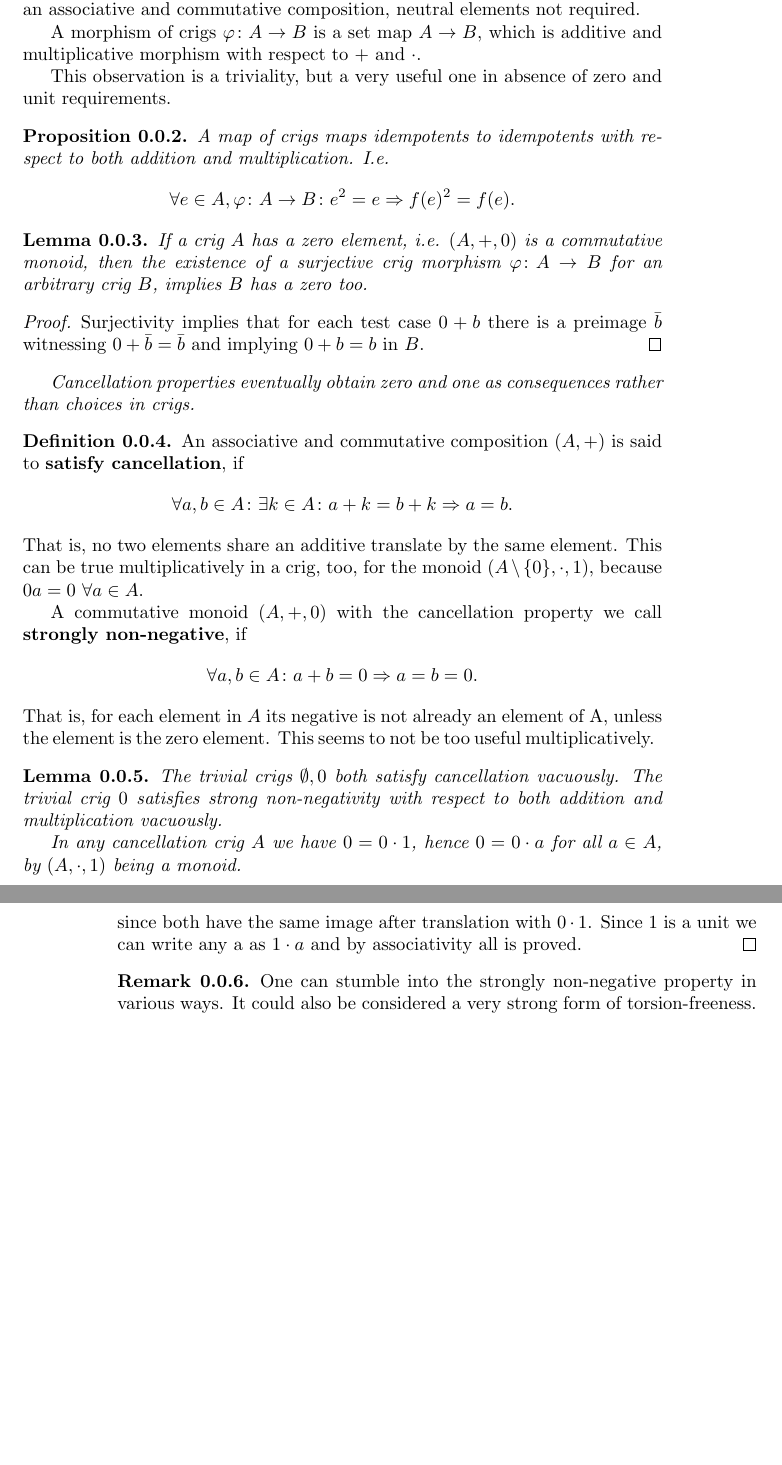
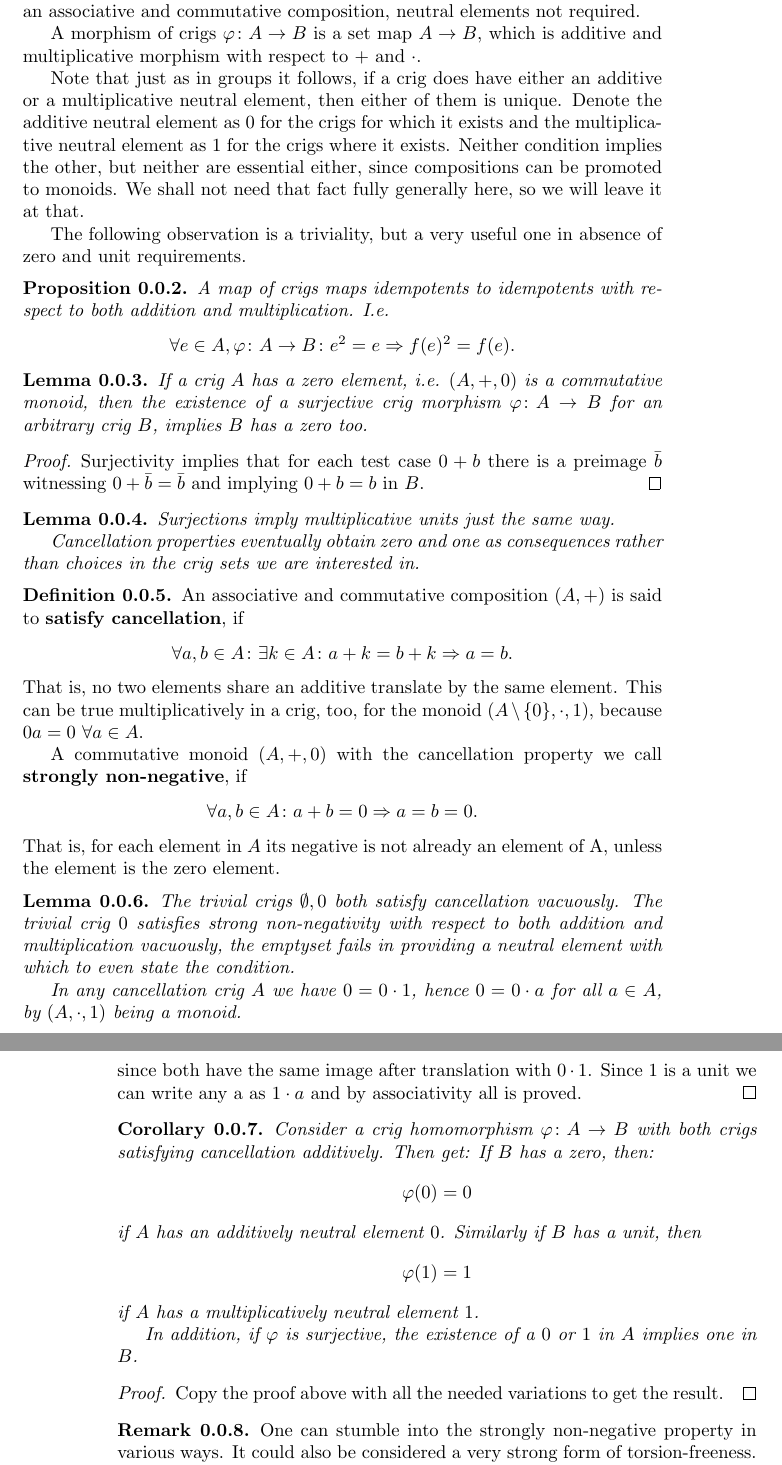
Before and after one commit to Vassago1911/various_projects, a LaTeX book (cyclotomic extensions of the naturals/main.tex): two parts of pages 1 and 2 of 2 before the commit and two parts of pages 1 and 2 of 3 after it, joined at a grey line, cut so that both start at the same text, the shorter picture padded with empty space. The pictures show the PDF file cyclotomic extensions of the naturals/main.pdf that the author committed with the source.

Commit message:
2024-04-23T19:52+02:00_draftsave
Signed-off-by: lm <marc@lange-data.org>

```diff
--- a/cyclotomic extensions of the naturals/main.tex
+++ b/cyclotomic extensions of the naturals/main.tex
@@ -113,9 +113,16 @@
 
     A morphism of crigs $\varphi\colon A \rightarrow B$ is a set map $A\rightarrow B$,
     which is additive and multiplicative morphism with respect to $+$ and $\cdot$.
+
+    Note that just as in groups it follows, if a crig does have either an additive
+    or a multiplicative neutral element, then either of them is unique. Denote the
+    additive neutral element as $0$ for the crigs for which it exists and the multiplicative
+    neutral element as $1$ for the crigs where it exists. Neither condition implies the other,
+    but neither are essential either, since compositions can be promoted to monoids. We shall
+    not need that fact fully generally here, so we will leave it at that.
 }
 
-This observation is a triviality, but a very useful one in absence of zero and unit requirements.
+The following observation is a triviality, but a very useful one in absence of zero and unit requirements.
 
 \prop{
     A map of crigs maps idempotents to idempotents with respect to both addition and multiplication.
@@ -131,7 +139,11 @@ This observation is a triviality, but a very useful one in absence of zero and u
     \end{proof}
 }
 
-Cancellation properties eventually obtain zero and one as consequences rather than choices in crigs.
+\lem{
+    Surjections imply multiplicative units just the same way.
+}
+
+Cancellation properties eventually obtain zero and one as consequences rather than choices in the crig sets we are interested in.
 \defn{
     An associative and commutative composition $(A,+)$ is said to {\bf satisfy cancellation}, if
     \[\forall a,b\in A\colon \exists k \in A\colon a+k=b+k \Rightarrow a=b.\]
@@ -142,12 +154,12 @@ Cancellation properties eventually obtain zero and one as consequences rather th
     A commutative monoid $(A,+,0)$ with the cancellation property we call {\bf strongly non-negative},
     if \[ \forall a,b\in A\colon a+b=0 \Rightarrow a=b=0. \]
     That is, for each element in $A$ its negative is not already an element of A, unless the element is the zero element.
-    This seems to not be too useful multiplicatively.
 }
 
 \lem{
     The trivial crigs $\emptyset,0$ both satisfy cancellation vacuously.
-    The trivial crig $0$ satisfies strong non-negativity with respect to both addition and multiplication vacuously.
+    The trivial crig $0$ satisfies strong non-negativity with respect to both addition and multiplication vacuously, the emptyset
+    fails in providing a neutral element with which to even state the condition.
 
     In any cancellation crig $A$ we have $0=0\cdot1$, hence $0=0\cdot a$ for all $a\in A$, by $(A,\cdot,1)$ being a monoid.
     \begin{proof}
@@ -160,6 +172,22 @@ Cancellation properties eventually obtain zero and one as consequences rather th
     \[ 0 = 0\cdot1\]
     since both have the same image after translation with $0\cdot 1$. Since $1$ is a unit we can write any a as $1\cdot a$
     and by associativity all is proved. \end{proof}
+}
+
+\cor{
+    Consider a crig homomorphism $\varphi\colon A\rightarrow B$ with both crigs satisfying cancellation additively.
+    Then get:
+    If $B$ has a zero, then:
+    \[ \varphi(0)=0 \]
+    if $A$ has an additively neutral element $0$. Similarly
+    if $B$ has a unit, then
+    \[ \varphi(1)=1 \]
+    if $A$ has a multiplicatively neutral element $1$.
+
+    In addition, if $\varphi$ is surjective, the existence of a $0$ or $1$ in $A$ implies one in $B$.
+    \begin{proof}
+    Copy the proof above with all the needed variations to get the result.
+    \end{proof}
 }
 
 \rem{
```
Also changed, not shown: cyclotomic extensions of the naturals/main.pdf, cyclotomic extensions of the naturals/main.tex (3 more changed lines).
